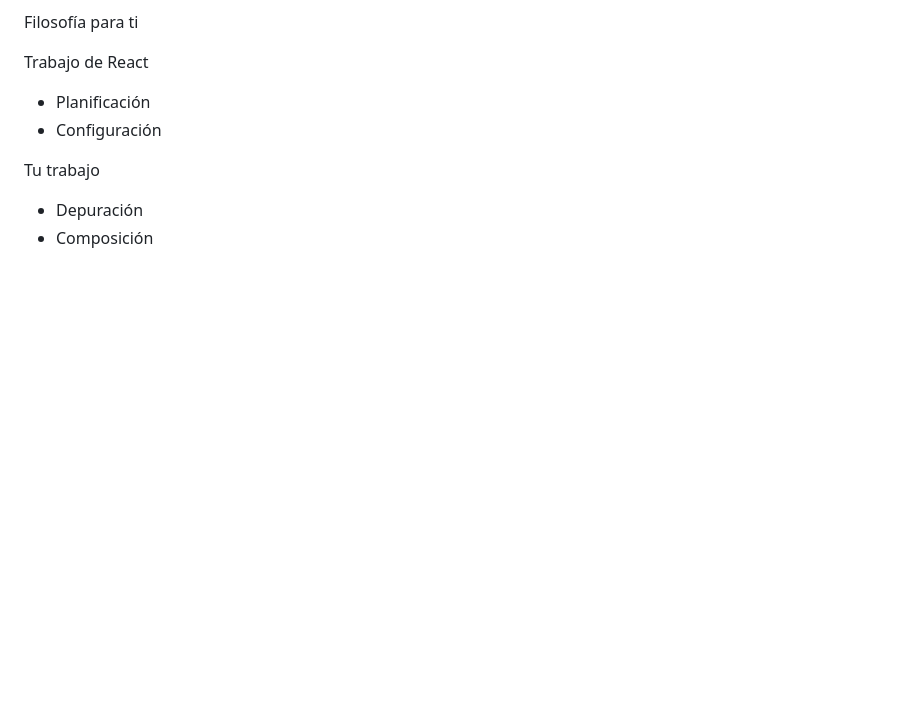
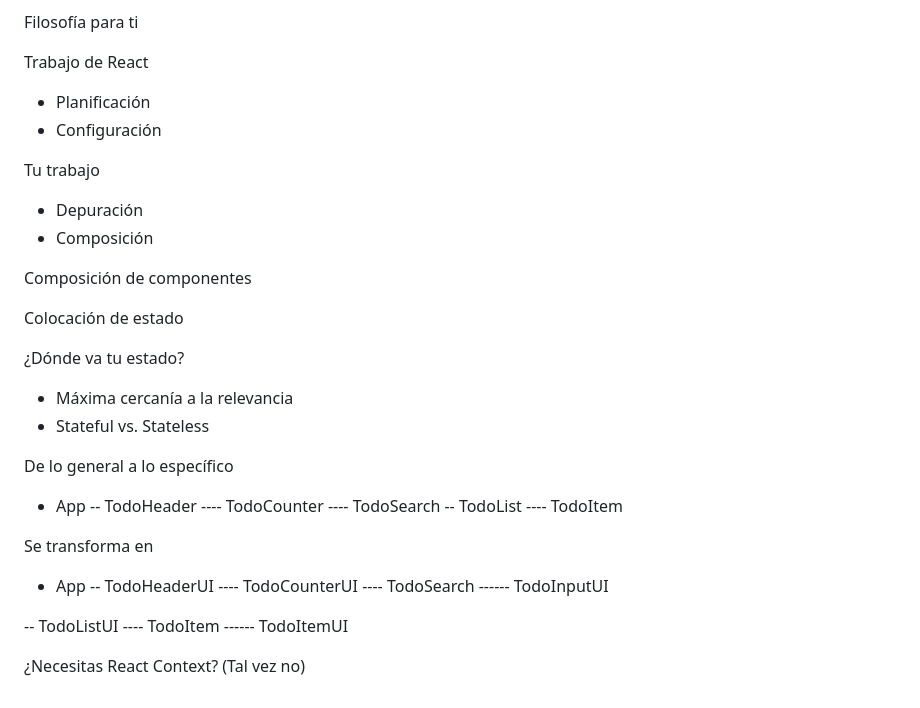
Before and after one commit to adandue/curso-react-2023, a Markdown page: README.md, the part around the change. Rendered like a GitHub page; blank space fills up the shorter version.

Commit message:
Composición de componentes y colocación del estado

```diff
--- a/README.md
+++ b/README.md
@@ -101,3 +101,34 @@ Trabajo de React
 Tu trabajo
 - Depuración
 - Composición
+
+Composición de componentes
+
+Colocación de estado
+
+¿Dónde va tu estado?
+- Máxima cercanía a la relevancia
+- Stateful vs. Stateless
+
+De lo general a lo específico
+
+- App
+-- TodoHeader
+---- TodoCounter
+---- TodoSearch
+-- TodoList
+---- TodoItem
+
+Se transforma en
+
+- App
+-- TodoHeaderUI
+---- TodoCounterUI
+---- TodoSearch
+------ TodoInputUI
+
+-- TodoListUI
+---- TodoItem
+------ TodoItemUI
+
+¿Necesitas React Context? (Tal vez no)
```
